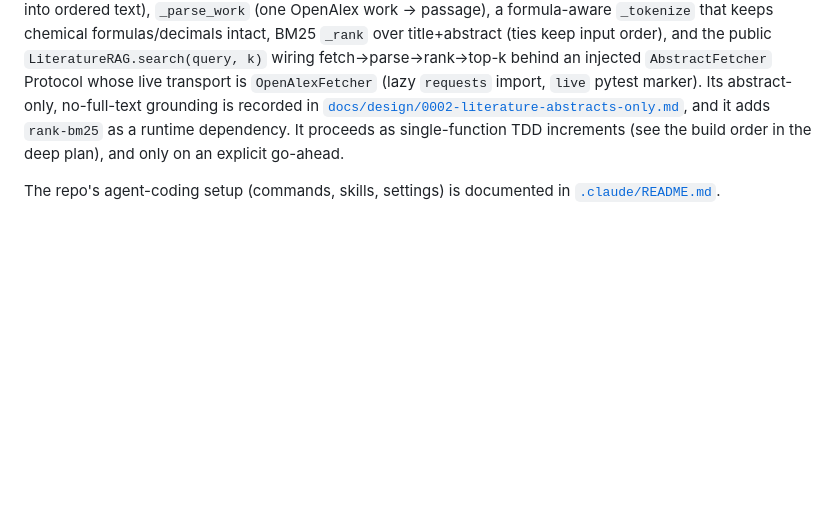
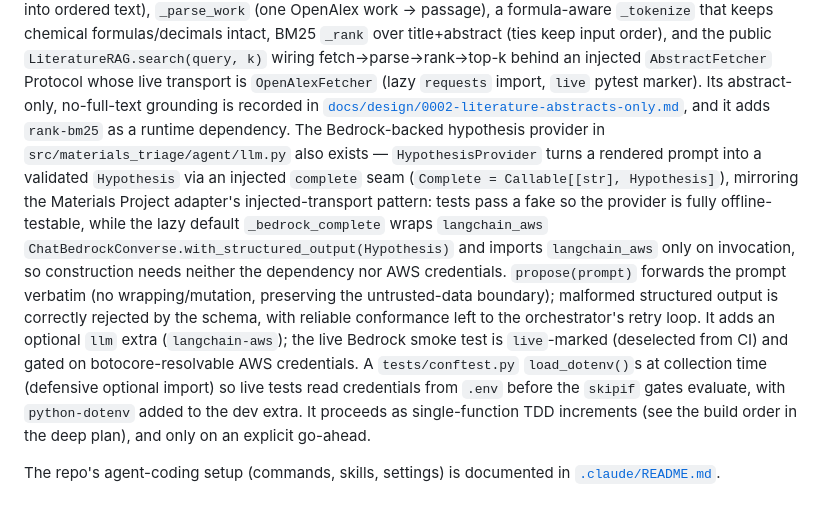
Before and after one commit to kianpu34593/materials-triage, a Markdown page: CLAUDE.md, the part around the change. GitHub-like rendering; blank space fills up the shorter version.

Commit message:
no-mistakes(document): document Bedrock hypothesis provider in CLAUDE.md

```diff
--- a/CLAUDE.md
+++ b/CLAUDE.md
@@ -79,7 +79,23 @@ fetch→parse→rank→top-k behind an injected `AbstractFetcher` Protocol whose
 transport is `OpenAlexFetcher` (lazy `requests` import, `live` pytest marker). Its
 abstract-only, no-full-text grounding is recorded in
 [`docs/design/0002-literature-abstracts-only.md`](docs/design/0002-literature-abstracts-only.md),
-and it adds `rank-bm25` as a runtime dependency. It proceeds as single-function
+and it adds `rank-bm25` as a runtime dependency. The Bedrock-backed hypothesis
+provider in `src/materials_triage/agent/llm.py` also exists — `HypothesisProvider`
+turns a rendered prompt into a validated `Hypothesis` via an injected `complete`
+seam (`Complete = Callable[[str], Hypothesis]`), mirroring the Materials Project
+adapter's injected-transport pattern: tests pass a fake so the provider is fully
+offline-testable, while the lazy default `_bedrock_complete` wraps
+`langchain_aws` `ChatBedrockConverse.with_structured_output(Hypothesis)` and
+imports `langchain_aws` only on invocation, so construction needs neither the
+dependency nor AWS credentials. `propose(prompt)` forwards the prompt verbatim
+(no wrapping/mutation, preserving the untrusted-data boundary); malformed
+structured output is correctly rejected by the schema, with reliable conformance
+left to the orchestrator's retry loop. It adds an optional `llm` extra
+(`langchain-aws`); the live Bedrock smoke test is `live`-marked (deselected from
+CI) and gated on botocore-resolvable AWS credentials. A `tests/conftest.py`
+`load_dotenv()`s at collection time (defensive optional import) so live tests read
+credentials from `.env` before the `skipif` gates evaluate, with `python-dotenv`
+added to the dev extra. It proceeds as single-function
 TDD increments (see the build order in the deep plan), and only on an explicit
 go-ahead.
 
```
